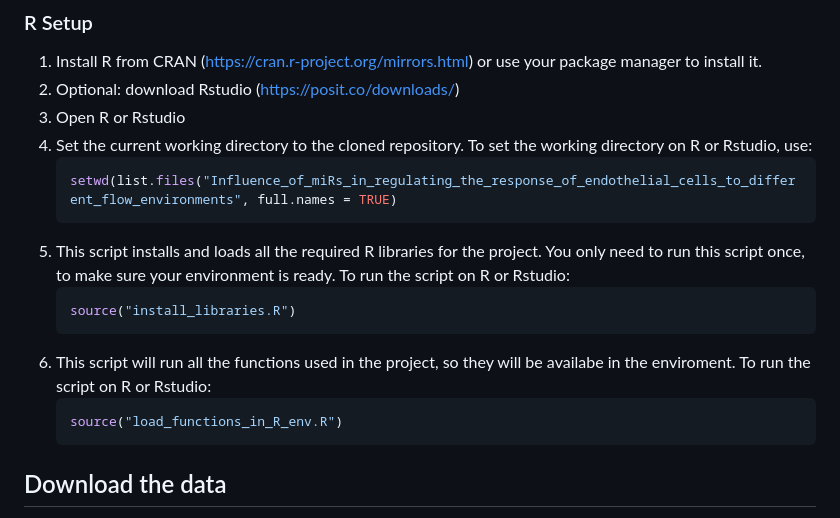
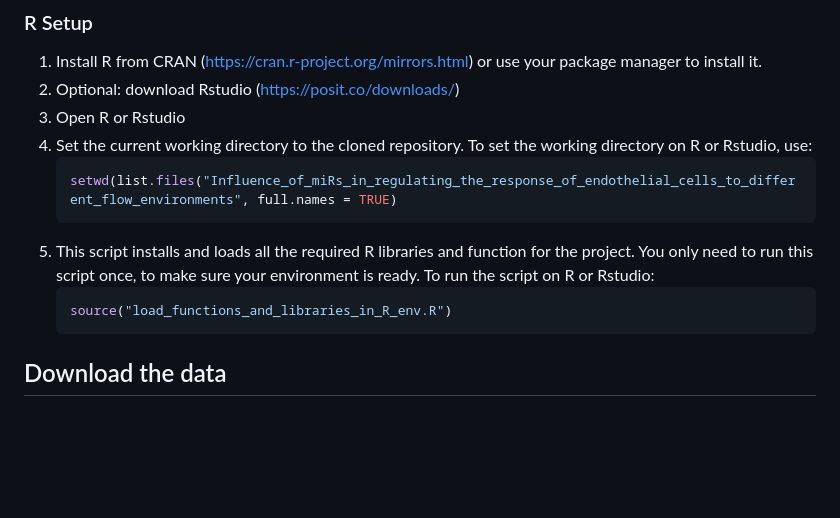
Before and after one commit to GiulioVidotto/Influence_of_miRs_in_regulating_the_response_of_endothelial_cells_to_different_flow_environments, a Markdown page: README.md, the part around the change. Rendered like a GitHub page; blank space fills up the shorter version.

````diff
--- a/README.md
+++ b/README.md
@@ -49,15 +49,10 @@ Before running the script, ensure you have the following installed:
     ```R
     setwd(list.files("Influence_of_miRs_in_regulating_the_response_of_endothelial_cells_to_different_flow_environments", full.names = TRUE)
     ```
-5. This script installs and loads all the required R libraries for the project. You only need to run this script once, to make sure your environment is ready. To run the script on R or Rstudio:
+5. This script installs and loads all the required R libraries and function for the project. You only need to run this script once, to make sure your environment is ready. To run the script on R or Rstudio:
     ```R
-    source("install_libraries.R")
+    source("load_functions_and_libraries_in_R_env.R")
     ```
-6. This script will run all the functions used in the project, so they will be availabe in the enviroment. To run the script on R or Rstudio:
-    ```R
-    source("load_functions_in_R_env.R")
-    ```
-
 
 ## Download the data
 
````
